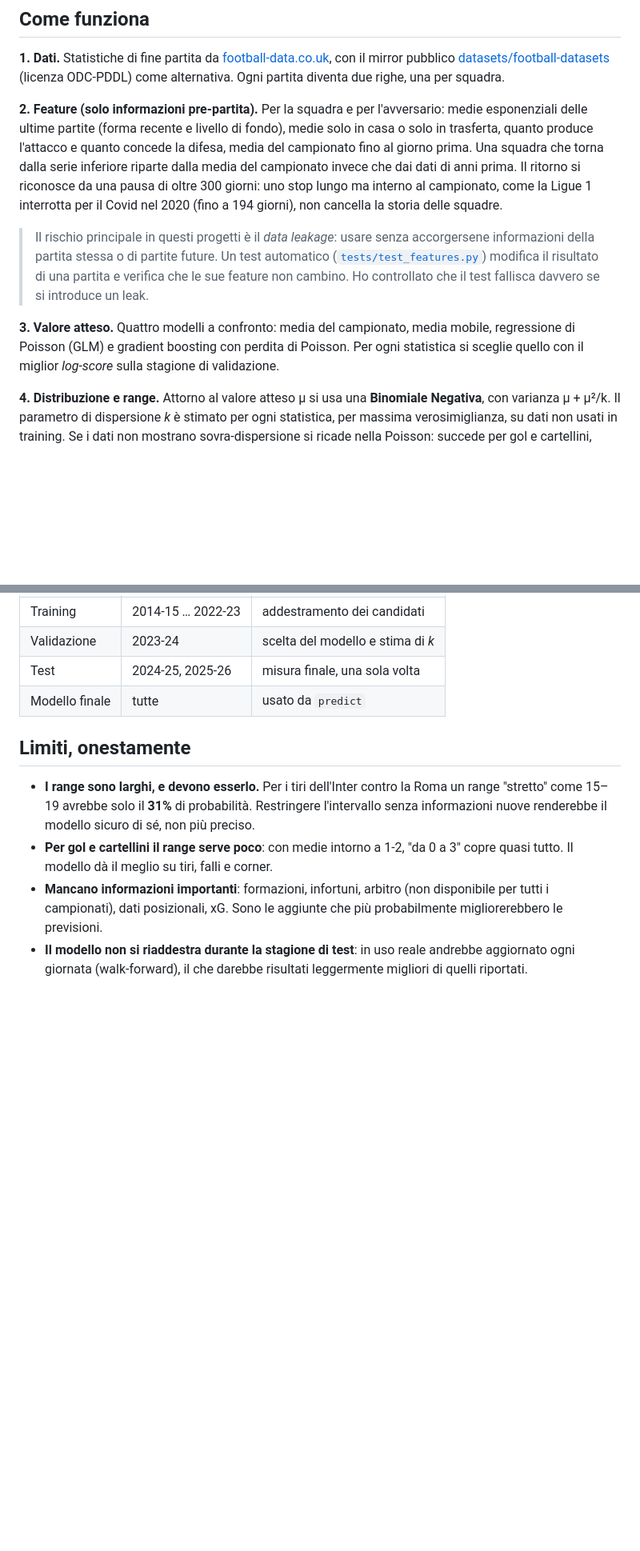
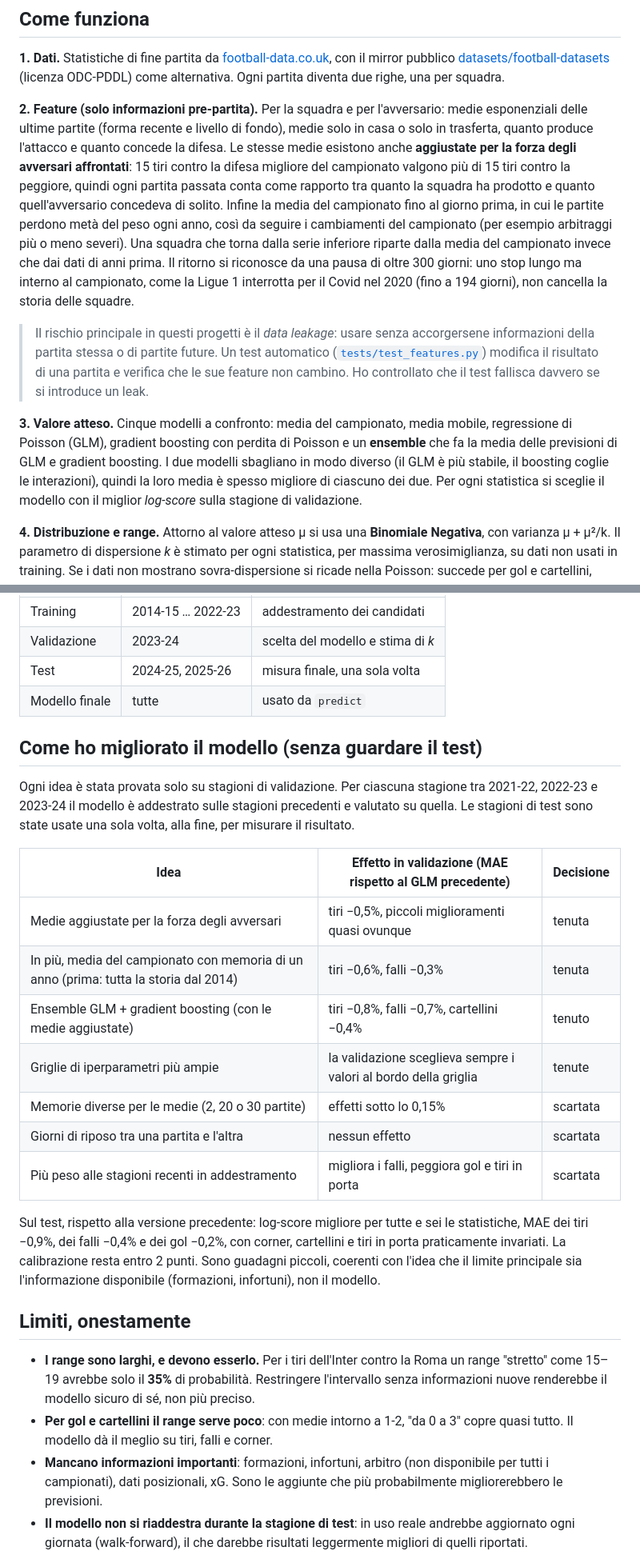
Before and after one commit to francescorotondo2005-commits/football-stats-forecast, a Markdown page: README.md, 2 parts joined by grey strips. Shown at 80% size. GitHub-like rendering; blank space fills up the shorter version.

```diff
--- a/README.md
+++ b/README.md
@@ -84,11 +84,11 @@ Dettagli completi in [`reports/results.md`](reports/results.md) e [`reports/resu
 
 **1. Dati.** Statistiche di fine partita da [football-data.co.uk](https://www.football-data.co.uk/), con il mirror pubblico [datasets/football-datasets](https://github.com/datasets/football-datasets) (licenza ODC-PDDL) come alternativa. Ogni partita diventa due righe, una per squadra.
 
-**2. Feature (solo informazioni pre-partita).** Per la squadra e per l'avversario: medie esponenziali delle ultime partite (forma recente e livello di fondo), medie solo in casa o solo in trasferta, quanto produce l'attacco e quanto concede la difesa, media del campionato fino al giorno prima. Una squadra che torna dalla serie inferiore riparte dalla media del campionato invece che dai dati di anni prima. Il ritorno si riconosce da una pausa di oltre 300 giorni: uno stop lungo ma interno al campionato, come la Ligue 1 interrotta per il Covid nel 2020 (fino a 194 giorni), non cancella la storia delle squadre.
+**2. Feature (solo informazioni pre-partita).** Per la squadra e per l'avversario: medie esponenziali delle ultime partite (forma recente e livello di fondo), medie solo in casa o solo in trasferta, quanto produce l'attacco e quanto concede la difesa. Le stesse medie esistono anche **aggiustate per la forza degli avversari affrontati**: 15 tiri contro la difesa migliore del campionato valgono più di 15 tiri contro la peggiore, quindi ogni partita passata conta come rapporto tra quanto la squadra ha prodotto e quanto quell'avversario concedeva di solito. Infine la media del campionato fino al giorno prima, in cui le partite perdono metà del peso ogni anno, così da seguire i cambiamenti del campionato (per esempio arbitraggi più o meno severi). Una squadra che torna dalla serie inferiore riparte dalla media del campionato invece che dai dati di anni prima. Il ritorno si riconosce da una pausa di oltre 300 giorni: uno stop lungo ma interno al campionato, come la Ligue 1 interrotta per il Covid nel 2020 (fino a 194 giorni), non cancella la storia delle squadre.
 
 > Il rischio principale in questi progetti è il *data leakage*: usare senza accorgersene informazioni della partita stessa o di partite future. Un test automatico ([`tests/test_features.py`](tests/test_features.py)) modifica il risultato di una partita e verifica che le sue feature non cambino. Ho controllato che il test fallisca davvero se si introduce un leak.
 
-**3. Valore atteso.** Quattro modelli a confronto: media del campionato, media mobile, regressione di Poisson (GLM) e gradient boosting con perdita di Poisson. Per ogni statistica si sceglie quello con il miglior *log-score* sulla stagione di validazione.
+**3. Valore atteso.** Cinque modelli a confronto: media del campionato, media mobile, regressione di Poisson (GLM), gradient boosting con perdita di Poisson e un **ensemble** che fa la media delle previsioni di GLM e gradient boosting. I due modelli sbagliano in modo diverso (il GLM è più stabile, il boosting coglie le interazioni), quindi la loro media è spesso migliore di ciascuno dei due. Per ogni statistica si sceglie il modello con il miglior *log-score* sulla stagione di validazione.
 
 **4. Distribuzione e range.** Attorno al valore atteso μ si usa una **Binomiale Negativa**, con varianza μ + μ²/k. Il parametro di dispersione *k* è stimato per ogni statistica, per massima verosimiglianza, su dati non usati in training. Se i dati non mostrano sovra-dispersione si ricade nella Poisson: succede per gol e cartellini, mentre tiri e corner sono chiaramente più variabili.
 
@@ -101,9 +101,25 @@ Dettagli completi in [`reports/results.md`](reports/results.md) e [`reports/resu
 | Test | 2024-25, 2025-26 | misura finale, una sola volta |
 | Modello finale | tutte | usato da `predict` |
 
+## Come ho migliorato il modello (senza guardare il test)
+
+Ogni idea è stata provata solo su stagioni di validazione. Per ciascuna stagione tra 2021-22, 2022-23 e 2023-24 il modello è addestrato sulle stagioni precedenti e valutato su quella. Le stagioni di test sono state usate una sola volta, alla fine, per misurare il risultato.
+
+| Idea | Effetto in validazione (MAE rispetto al GLM precedente) | Decisione |
+|---|---|---|
+| Medie aggiustate per la forza degli avversari | tiri −0,5%, piccoli miglioramenti quasi ovunque | tenuta |
+| In più, media del campionato con memoria di un anno (prima: tutta la storia dal 2014) | tiri −0,6%, falli −0,3% | tenuta |
+| Ensemble GLM + gradient boosting (con le medie aggiustate) | tiri −0,8%, falli −0,7%, cartellini −0,4% | tenuto |
+| Griglie di iperparametri più ampie | la validazione sceglieva sempre i valori al bordo della griglia | tenute |
+| Memorie diverse per le medie (2, 20 o 30 partite) | effetti sotto lo 0,15% | scartata |
+| Giorni di riposo tra una partita e l'altra | nessun effetto | scartata |
+| Più peso alle stagioni recenti in addestramento | migliora i falli, peggiora gol e tiri in porta | scartata |
+
+Sul test, rispetto alla versione precedente: log-score migliore per tutte e sei le statistiche, MAE dei tiri −0,9%, dei falli −0,4% e dei gol −0,2%, con corner, cartellini e tiri in porta praticamente invariati. La calibrazione resta entro 2 punti. Sono guadagni piccoli, coerenti con l'idea che il limite principale sia l'informazione disponibile (formazioni, infortuni), non il modello.
+
 ## Limiti, onestamente
 
-- **I range sono larghi, e devono esserlo.** Per i tiri dell'Inter contro la Roma un range "stretto" come 15–19 avrebbe solo il **31%** di probabilità. Restringere l'intervallo senza informazioni nuove renderebbe il modello sicuro di sé, non più preciso.
+- **I range sono larghi, e devono esserlo.** Per i tiri dell'Inter contro la Roma un range "stretto" come 15–19 avrebbe solo il **35%** di probabilità. Restringere l'intervallo senza informazioni nuove renderebbe il modello sicuro di sé, non più preciso.
 - **Per gol e cartellini il range serve poco**: con medie intorno a 1-2, "da 0 a 3" copre quasi tutto. Il modello dà il meglio su tiri, falli e corner.
 - **Mancano informazioni importanti**: formazioni, infortuni, arbitro (non disponibile per tutti i campionati), dati posizionali, xG. Sono le aggiunte che più probabilmente migliorerebbero le previsioni.
 - **Il modello non si riaddestra durante la stagione di test**: in uso reale andrebbe aggiornato ogni giornata (walk-forward), il che darebbe risultati leggermente migliori di quelli riportati.
```
Also changed, not shown: other parts of README.md (+29 -29 lines), reports/results.md (+13 -13 lines), reports/calibration.png, reports/example_inter_shots.png, 6 other files.
